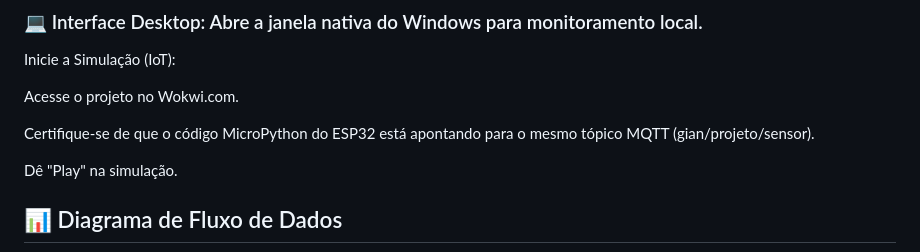
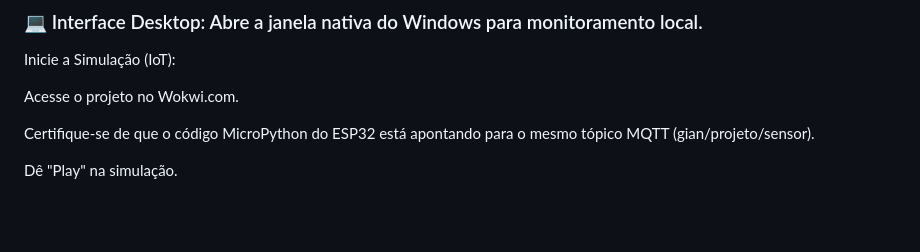
Before and after one commit to GianSE/certificadora_2, a Markdown page: README.md, the part around one of its changes. Drawn GitHub-style; blank space fills up the shorter version.

```diff
--- a/README.md
+++ b/README.md
@@ -113,5 +113,4 @@ Certifique-se de que o código MicroPython do ESP32 está apontando para o mesmo
 
 Dê "Play" na simulação.
 
-## 📊 Diagrama de Fluxo de Dados
 
```
Also changed, not shown: other parts of README.md (+21 -42 lines).
